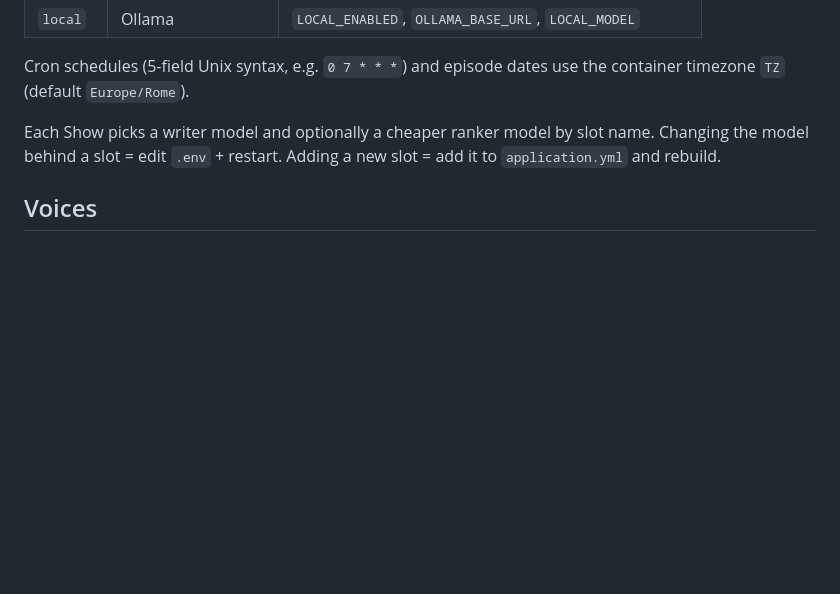
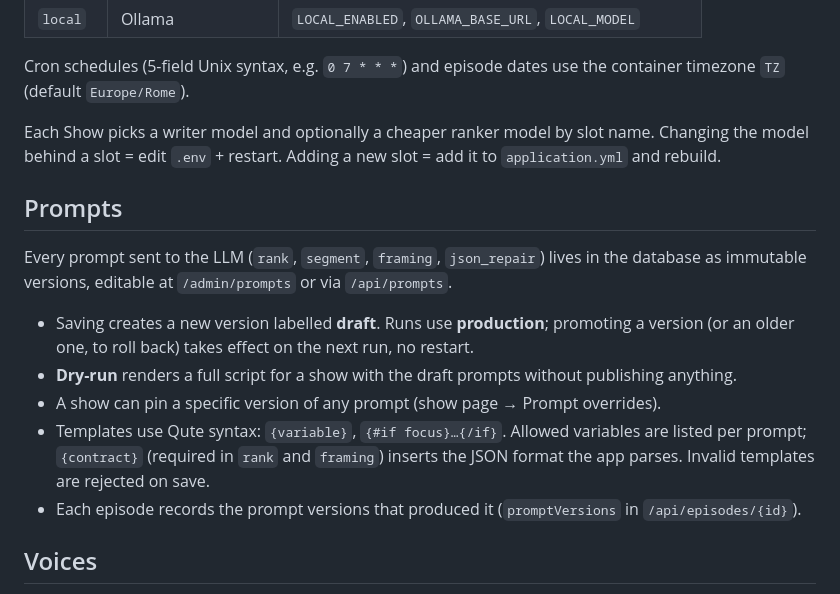
Before and after one commit to Roncax/podcaster, a Markdown page: README.md, the part around the change. Rendered like a GitHub page; blank space fills up the shorter version.

Commit message:
Document the prompt registry and sync the spec with the implementation
Co-Authored-By: Claude Opus 5.5 <noreply@anthropic.com>
Claude-Session: https://claude.ai/code/session_01LbcoMupq1VXnfzdqroFmyp

```diff
--- a/README.md
+++ b/README.md
@@ -25,6 +25,16 @@ Example sources: ANSA `https://www.ansa.it/sito/ansait_rss.xml`, Il Post section
 Cron schedules (5-field Unix syntax, e.g. `0 7 * * *`) and episode dates use the container timezone `TZ` (default `Europe/Rome`).
 
 Each Show picks a writer model and optionally a cheaper ranker model by slot name. Changing the model behind a slot = edit `.env` + restart. Adding a new slot = add it to `application.yml` and rebuild.
+
+## Prompts
+
+Every prompt sent to the LLM (`rank`, `segment`, `framing`, `json_repair`) lives in the database as immutable versions, editable at `/admin/prompts` or via `/api/prompts`.
+
+- Saving creates a new version labelled **draft**. Runs use **production**; promoting a version (or an older one, to roll back) takes effect on the next run, no restart.
+- **Dry-run** renders a full script for a show with the draft prompts without publishing anything.
+- A show can pin a specific version of any prompt (show page → Prompt overrides).
+- Templates use Qute syntax: `{variable}`, `{#if focus}…{/if}`. Allowed variables are listed per prompt; `{contract}` (required in `rank` and `framing`) inserts the JSON format the app parses. Invalid templates are rejected on save.
+- Each episode records the prompt versions that produced it (`promptVersions` in `/api/episodes/{id}`).
 
 ## Voices
 
```
Also changed, not shown: 1 other file.
